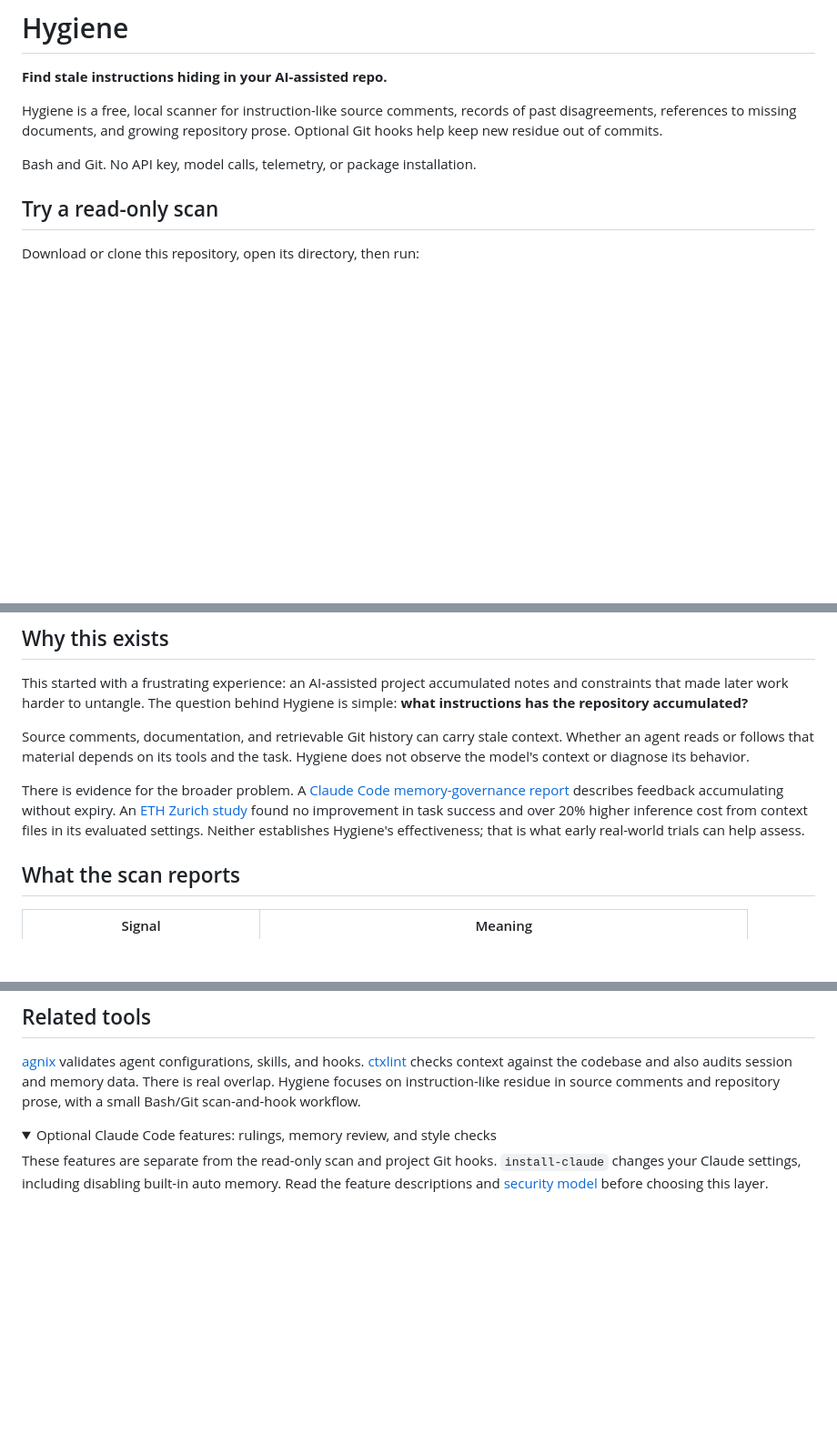
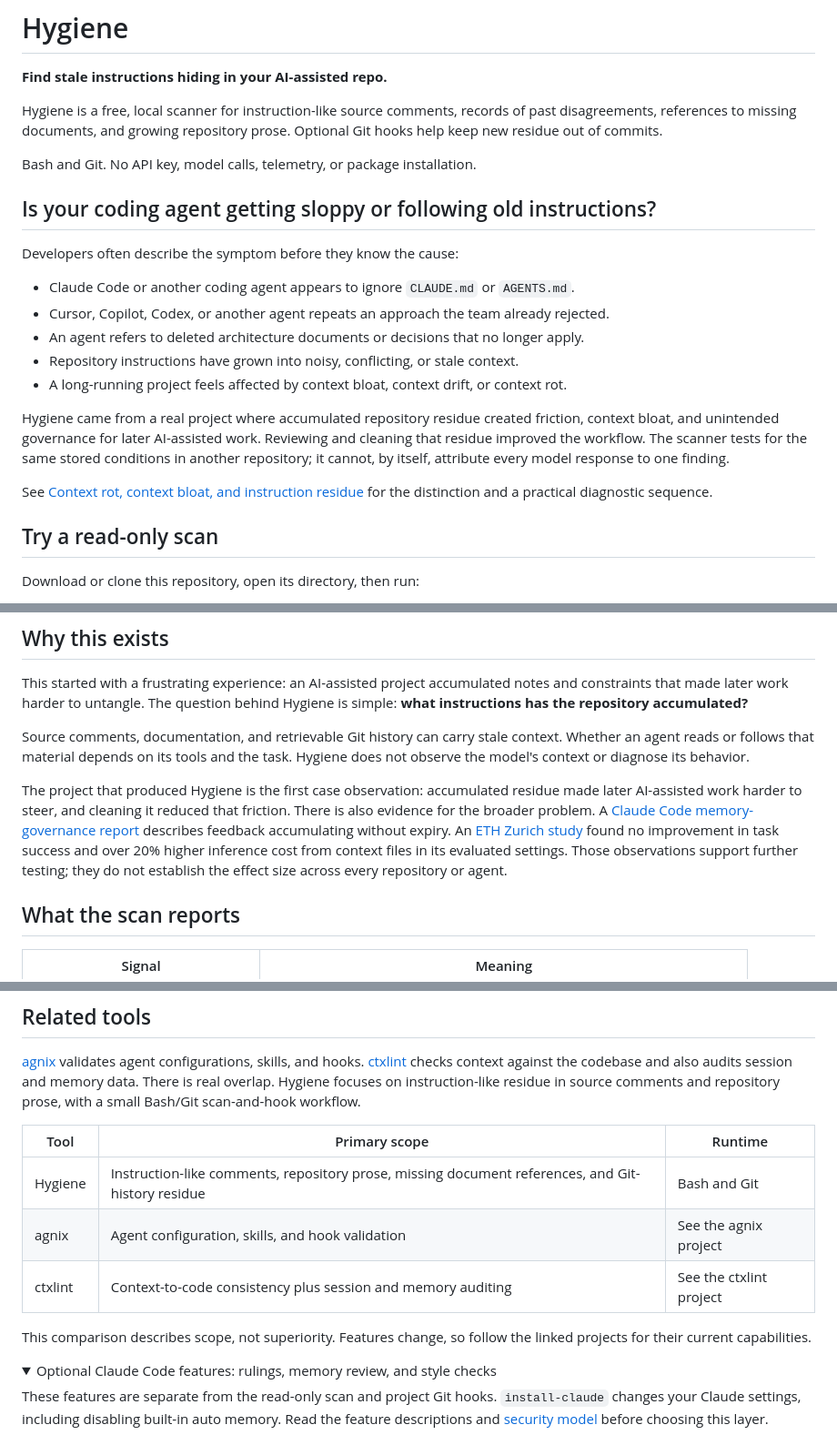
Before and after one commit to nouvic/hygiene, a Markdown page: README.md, 3 parts joined by grey strips. Shown at 91% size. GitHub-like rendering; folded sections open; blank space fills up the shorter version.

Commit message:
docs: connect Hygiene to context rot symptoms

```diff
--- a/README.md
+++ b/README.md
@@ -7,6 +7,25 @@ past disagreements, references to missing documents, and growing repository pros
 Optional Git hooks help keep new residue out of commits.
 
 Bash and Git. No API key, model calls, telemetry, or package installation.
+
+## Is your coding agent getting sloppy or following old instructions?
+
+Developers often describe the symptom before they know the cause:
+
+- Claude Code or another coding agent appears to ignore `CLAUDE.md` or `AGENTS.md`.
+- Cursor, Copilot, Codex, or another agent repeats an approach the team already rejected.
+- An agent refers to deleted architecture documents or decisions that no longer apply.
+- Repository instructions have grown into noisy, conflicting, or stale context.
+- A long-running project feels affected by context bloat, context drift, or context rot.
+
+Hygiene came from a real project where accumulated repository residue created
+friction, context bloat, and unintended governance for later AI-assisted work.
+Reviewing and cleaning that residue improved the workflow. The scanner tests for
+the same stored conditions in another repository; it cannot, by itself, attribute
+every model response to one finding.
+
+See [Context rot, context bloat, and instruction residue](docs/context-rot-and-instruction-residue.md)
+for the distinction and a practical diagnostic sequence.
 
 ## Try a read-only scan
 
@@ -40,12 +59,14 @@ Source comments, documentation, and retrievable Git history can carry stale
 context. Whether an agent reads or follows that material depends on its tools and
 the task. Hygiene does not observe the model's context or diagnose its behavior.
 
-There is evidence for the broader problem. A [Claude Code memory-governance
+The project that produced Hygiene is the first case observation: accumulated
+residue made later AI-assisted work harder to steer, and cleaning it reduced that
+friction. There is also evidence for the broader problem. A [Claude Code memory-governance
 report](https://github.com/anthropics/claude-code/issues/34776) describes feedback
 accumulating without expiry. An [ETH Zurich study](https://www.sri.inf.ethz.ch/publications/gloaguen2026agentsmd)
 found no improvement in task success and over 20% higher inference cost from
-context files in its evaluated settings. Neither establishes Hygiene's effectiveness;
-that is what early real-world trials can help assess.
+context files in its evaluated settings. Those observations support further
+testing; they do not establish the effect size across every repository or agent.
 
 ## What the scan reports
 
@@ -110,6 +131,15 @@ and hooks. [ctxlint](https://github.com/YawLabs/ctxlint) checks context against
 codebase and also audits session and memory data. There is real overlap.
 Hygiene focuses on instruction-like residue in source comments and repository
 prose, with a small Bash/Git scan-and-hook workflow.
+
+| Tool | Primary scope | Runtime |
+|---|---|---|
+| Hygiene | Instruction-like comments, repository prose, missing document references, and Git-history residue | Bash and Git |
+| agnix | Agent configuration, skills, and hook validation | See the agnix project |
+| ctxlint | Context-to-code consistency plus session and memory auditing | See the ctxlint project |
+
+This comparison describes scope, not superiority. Features change, so follow the
+linked projects for their current capabilities.
 
 <details>
 <summary>Optional Claude Code features: rulings, memory review, and style checks</summary>
```
Also changed, not shown: docs/context-rot-and-instruction-residue.md (added, +59 -0 lines).
